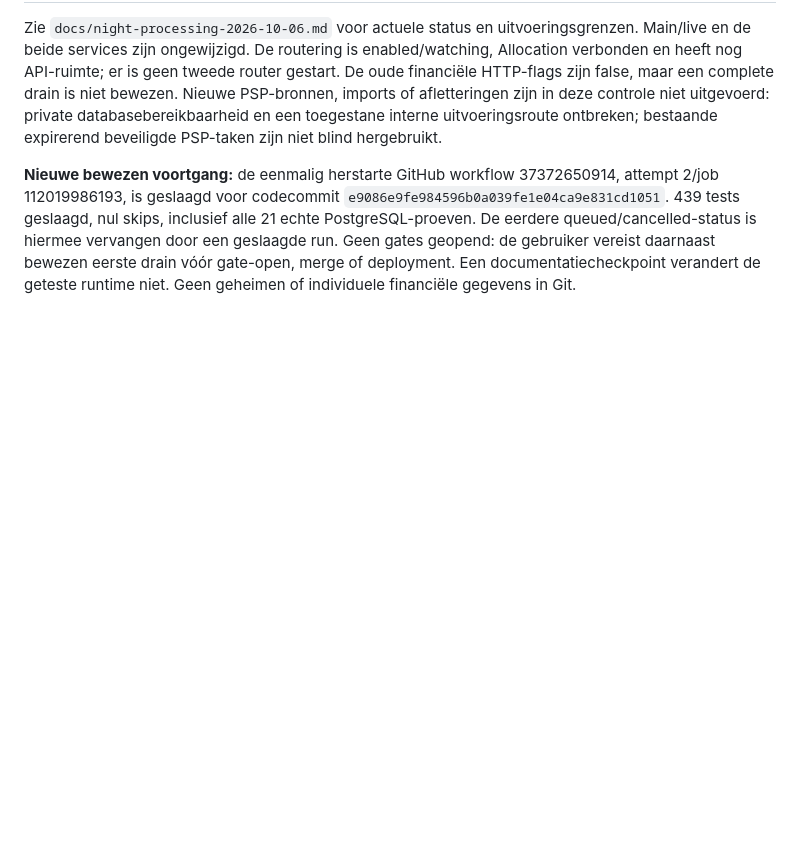
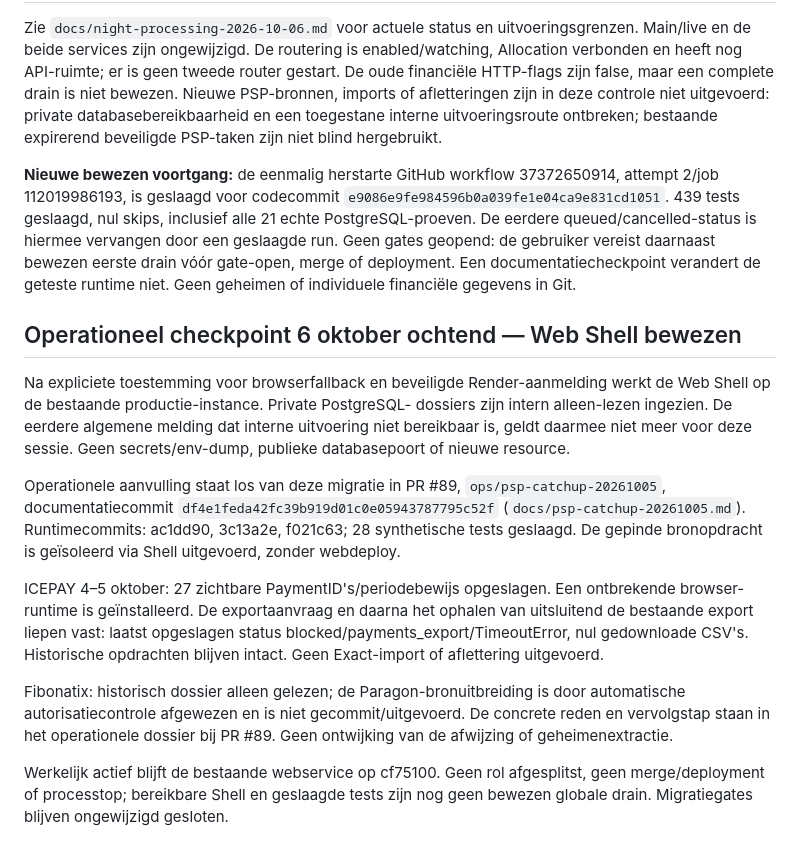
Before and after one commit to JNPDrops/jnp-matching, a Markdown page: docs/agent-separation.md, the part around the change. Rendered like a GitHub page; blank space fills up the shorter version.

Commit message:
docs: confirm internal Shell access and record PSP retry checkpoint [skip ci]

```diff
--- a/docs/agent-separation.md
+++ b/docs/agent-separation.md
@@ -884,3 +884,33 @@ De eerdere queued/cancelled-status is hiermee vervangen door een geslaagde
 run. Geen gates geopend: de gebruiker vereist daarnaast bewezen eerste drain
 vóór gate-open, merge of deployment. Een documentatiecheckpoint verandert de
 geteste runtime niet. Geen geheimen of individuele financiële gegevens in Git.
+
+
+## Operationeel checkpoint 6 oktober ochtend — Web Shell bewezen
+
+Na expliciete toestemming voor browserfallback en beveiligde Render-aanmelding
+werkt de Web Shell op de bestaande productie-instance. Private PostgreSQL-
+dossiers zijn intern alleen-lezen ingezien. De eerdere algemene melding dat
+interne uitvoering niet bereikbaar is, geldt daarmee niet meer voor deze sessie.
+Geen secrets/env-dump, publieke databasepoort of nieuwe resource.
+
+Operationele aanvulling staat los van deze migratie in PR #89,
+`ops/psp-catchup-20261005`, documentatiecommit
+`df4e1feda42fc39b919d01c0e05943787795c52f` (`docs/psp-catchup-20261005.md`).
+Runtimecommits: ac1dd90, 3c13a2e, f021c63; 28 synthetische tests geslaagd.
+De gepinde bronopdracht is geïsoleerd via Shell uitgevoerd, zonder webdeploy.
+
+ICEPAY 4–5 oktober: 27 zichtbare PaymentID's/periodebewijs opgeslagen. Een
+ontbrekende browser-runtime is geïnstalleerd. De exportaanvraag en daarna het
+ophalen van uitsluitend de bestaande export liepen vast: laatst opgeslagen
+status blocked/payments_export/TimeoutError, nul gedownloade CSV's. Historische
+opdrachten blijven intact. Geen Exact-import of aflettering uitgevoerd.
+
+Fibonatix: historisch dossier alleen gelezen; de Paragon-bronuitbreiding is door
+automatische autorisatiecontrole afgewezen en is niet gecommit/uitgevoerd.
+De concrete reden en vervolgstap staan in het operationele dossier bij PR #89.
+Geen ontwijking van de afwijzing of geheimenextractie.
+
+Werkelijk actief blijft de bestaande webservice op cf75100. Geen rol afgesplitst,
+geen merge/deployment of processtop; bereikbare Shell en geslaagde tests zijn
+nog geen bewezen globale drain. Migratiegates blijven ongewijzigd gesloten.
```
